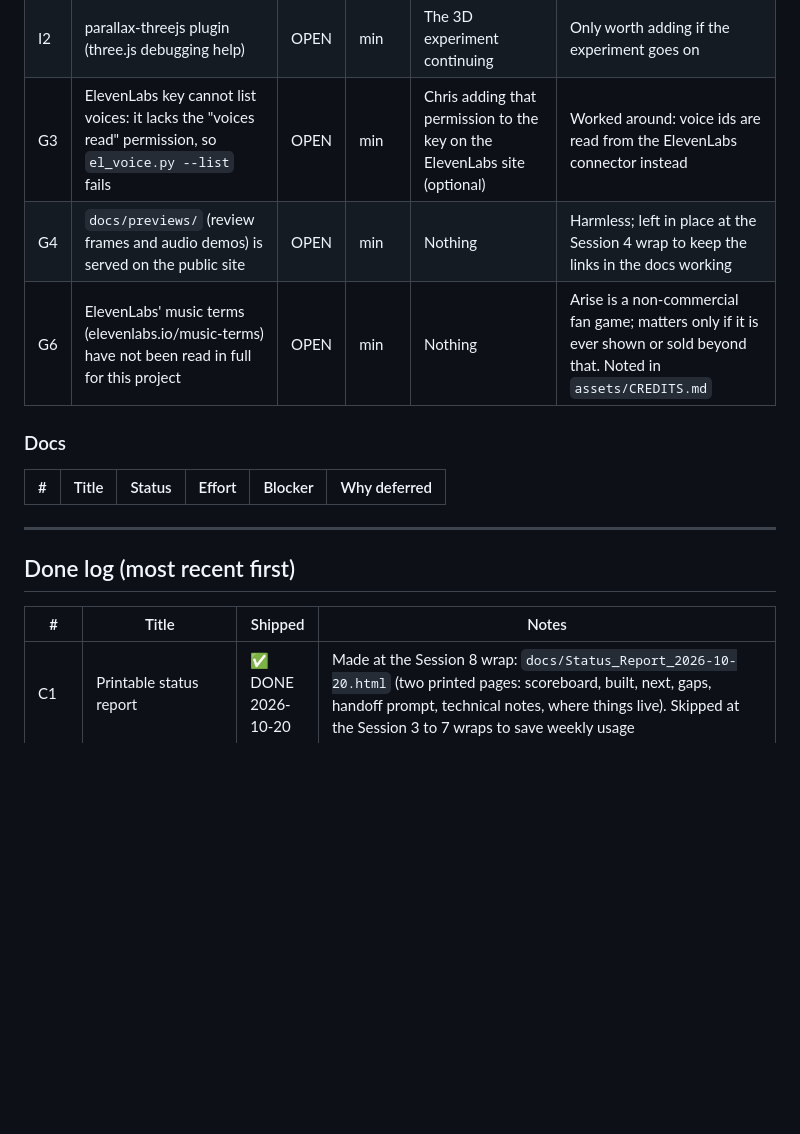
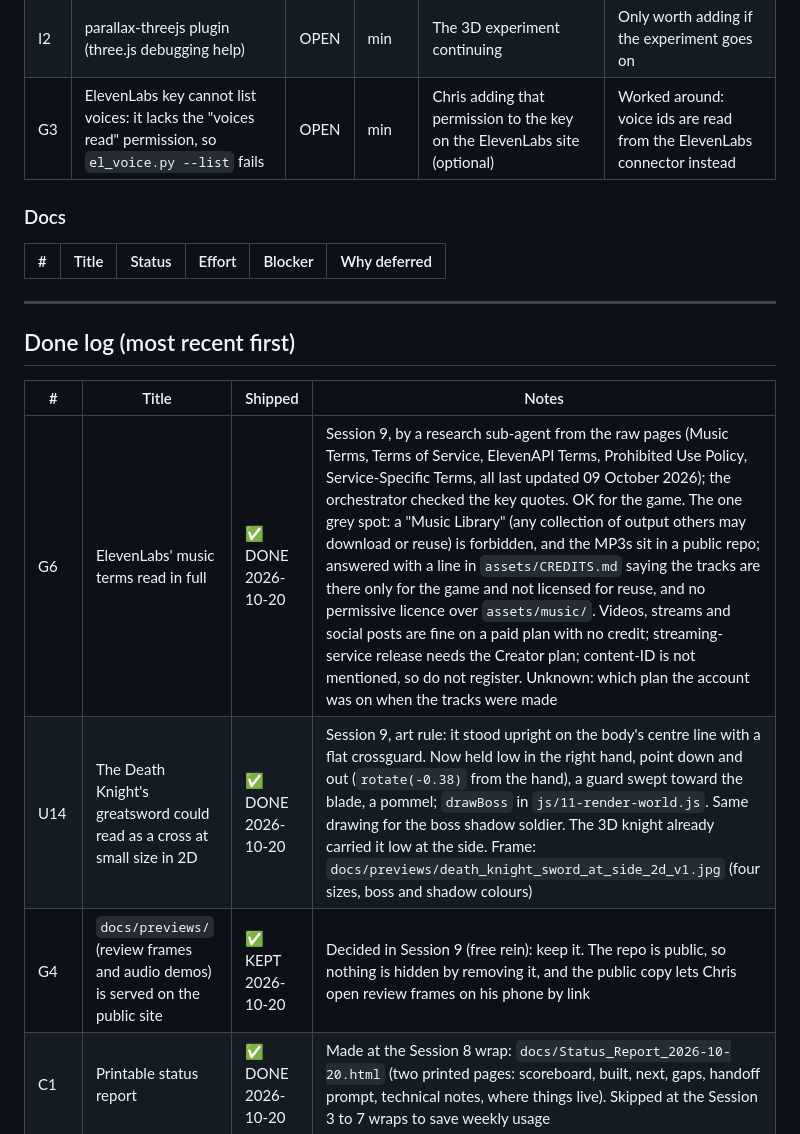
Before and after one commit to CAdidas333/Arise, a Markdown page: docs/context/OPEN_THREADS.md, the part around the change. Drawn GitHub-style; blank space fills up the shorter version.

Commit message:
G6 done: ElevenLabs music terms read; credits say the tracks are for the game only, not for reuse. G4 kept on purpose; U14 recorded

```diff
--- a/docs/context/OPEN_THREADS.md
+++ b/docs/context/OPEN_THREADS.md
@@ -63,8 +63,6 @@ Threads F1 to F6, U1 to U4, E1 to E3, I1, I2, G1 to G5 and C1 were registered 20
 | I1 | Blender install: only needed if real 3D characters are made | OPEN | min | The 3D experiment continuing to real characters; ask Chris before downloading | Not needed for shapes-only 3D |
 | I2 | parallax-threejs plugin (three.js debugging help) | OPEN | min | The 3D experiment continuing | Only worth adding if the experiment goes on |
 | G3 | ElevenLabs key cannot list voices: it lacks the "voices read" permission, so `el_voice.py --list` fails | OPEN | min | Chris adding that permission to the key on the ElevenLabs site (optional) | Worked around: voice ids are read from the ElevenLabs connector instead |
-| G4 | `docs/previews/` (review frames and audio demos) is served on the public site | OPEN | min | Nothing | Harmless; left in place at the Session 4 wrap to keep the links in the docs working |
-| G6 | ElevenLabs' music terms (elevenlabs.io/music-terms) have not been read in full for this project | OPEN | min | Nothing | Arise is a non-commercial fan game; matters only if it is ever shown or sold beyond that. Noted in `assets/CREDITS.md` |
 
 ### Docs
 
@@ -77,6 +75,9 @@ Threads F1 to F6, U1 to U4, E1 to E3, I1, I2, G1 to G5 and C1 were registered 20
 
 | # | Title | Shipped | Notes |
 |---|---|---|---|
+| G6 | ElevenLabs' music terms read in full | ✅ DONE 2026-10-20 | Session 9, by a research sub-agent from the raw pages (Music Terms, Terms of Service, ElevenAPI Terms, Prohibited Use Policy, Service-Specific Terms, all last updated 09 October 2026); the orchestrator checked the key quotes. OK for the game. The one grey spot: a "Music Library" (any collection of output others may download or reuse) is forbidden, and the MP3s sit in a public repo; answered with a line in `assets/CREDITS.md` saying the tracks are there only for the game and not licensed for reuse, and no permissive licence over `assets/music/`. Videos, streams and social posts are fine on a paid plan with no credit; streaming-service release needs the Creator plan; content-ID is not mentioned, so do not register. Unknown: which plan the account was on when the tracks were made |
+| U14 | The Death Knight's greatsword could read as a cross at small size in 2D | ✅ DONE 2026-10-20 | Session 9, art rule: it stood upright on the body's centre line with a flat crossguard. Now held low in the right hand, point down and out (`rotate(-0.38)` from the hand), a guard swept toward the blade, a pommel; `drawBoss` in `js/11-render-world.js`. Same drawing for the boss shadow soldier. The 3D knight already carried it low at the side. Frame: `docs/previews/death_knight_sword_at_side_2d_v1.jpg` (four sizes, boss and shadow colours) |
+| G4 | `docs/previews/` (review frames and audio demos) is served on the public site | ✅ KEPT 2026-10-20 | Decided in Session 9 (free rein): keep it. The repo is public, so nothing is hidden by removing it, and the public copy lets Chris open review frames on his phone by link |
 | C1 | Printable status report | ✅ DONE 2026-10-20 | Made at the Session 8 wrap: `docs/Status_Report_2026-10-20.html` (two printed pages: scoreboard, built, next, gaps, handoff prompt, technical notes, where things live). Skipped at the Session 3 to 7 wraps to save weekly usage |
 | G8 | `tools/stamp.sh` refuses to stamp a broken build | ✅ DONE 2026-10-20 | On Houston's word. Before stamping it runs `tools/check_names.sh` (which now exits 1 on a clash), `node --check` on every `js/*.js` file and `3d/render3d.js` (catches a name declared twice inside one function, the 2026-10-18 fault, in both views), and the headless load; any failure prints `stamp refused: ...`, exits 1 and changes nothing. One OpenCode pass, accepted (merge e76e29b). Proved in a throwaway worktree: a clean build stamps; a top-level clash in `js/01-data.js`, a clash inside `drawMinimap` and a clash inside the 3D `draw()` are each refused with `index.html` untouched |
 | F15 | The System announces a level-up in its own window | ✅ DONE 2026-10-20 | On Houston's word (free rein, next visible improvement): a level-up shows a blue System window, `[ LEVEL UP ]`, the new level and what was gained; a rank-up shows it in violet (`[ RANK UP ]`, `D-RANK HUNTER`). It replaced the two toasts; NEW SKILL and NEW GATE stay toasts. `#sys-pop` in `index.html`, `systemPop()` in `js/09-ui.js`, called from `playerGainXp`. Never takes touches; gone after 2 seconds. One OpenCode pass, accepted; by hand after, from frames: the big line kept on one line, placed below a full stack of four pop-ups and above the hunter (`top: max(26%, 220px)` on desktop, 28% on upright phones, the top edge on short landscape screens). Frames: `system_rankup_3d_v1.jpg`, `system_levelup_3d_phone_v1.jpg`, `system_rankup_landscape_v1.jpg` |
```
Also changed, not shown: assets/CREDITS.md (+1 -1 lines).
